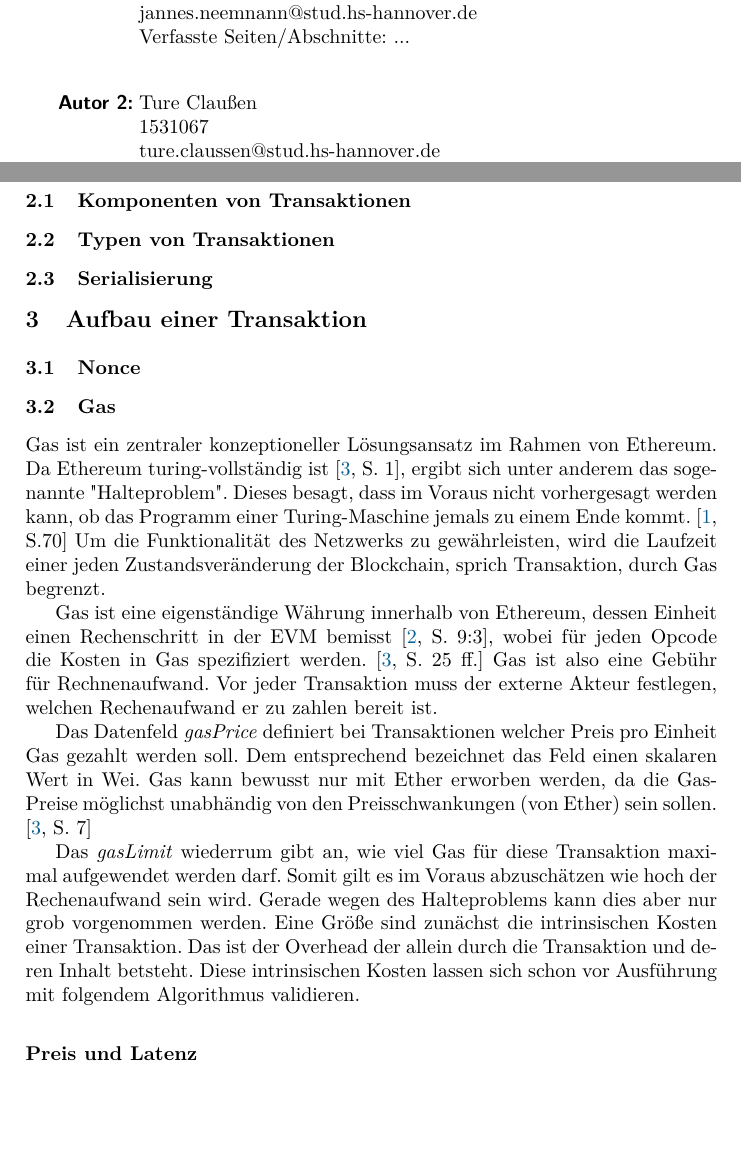
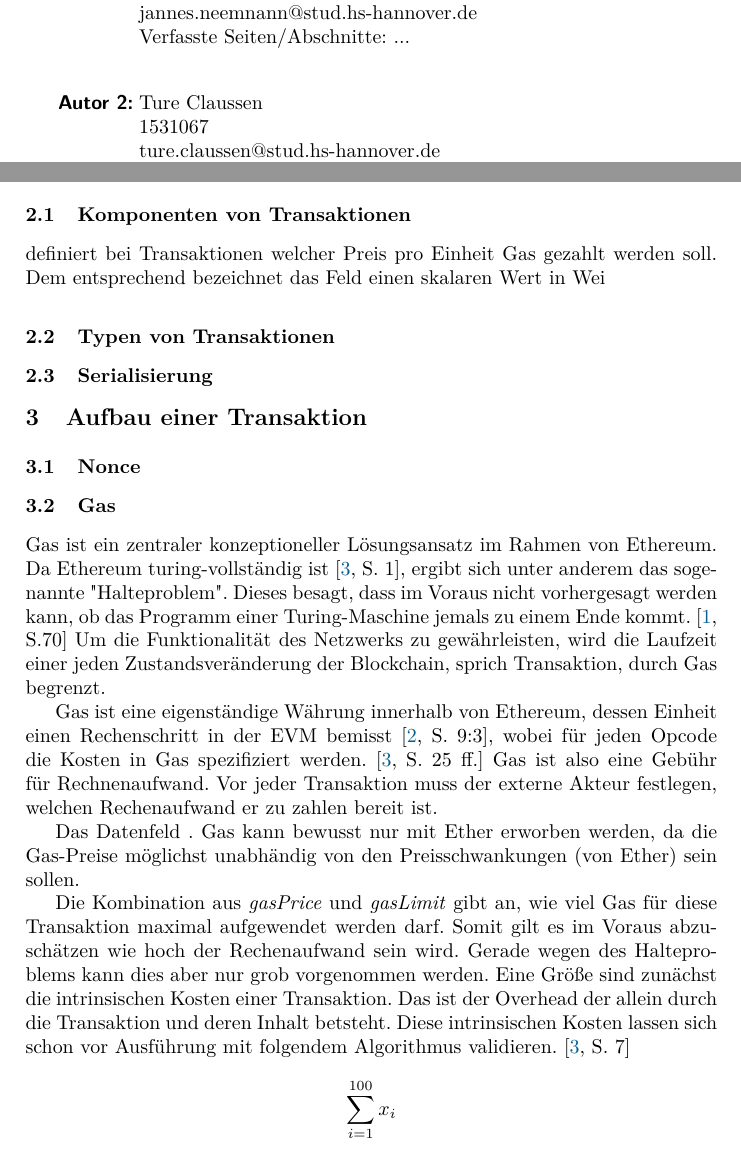
Before and after one commit to campfireman/SEM-ethereum-transactions, a LaTeX paper (paper.tex): two parts of pages 2 and 4 of 5, joined at a grey line, cut so that both start at the same text, the shorter picture padded with empty space. Compiled offline with pdfLaTeX.

Commit message:
text update

```diff
--- a/paper.tex
+++ b/paper.tex
@@ -9,7 +9,8 @@
 % schöne Tabellen
 \usepackage{booktabs}
 % etwas Mathematik
-\usepackage{amsmath,amssymb}
+\usepackage{amssymb}
+\usepackage{mathtools}
 % Grafiken einbinden
 \usepackage{graphicx}
 \graphicspath{{images/}}
@@ -60,7 +61,7 @@
                                 & jannes.neemnann@stud.hs-hannover.de \\
                                 & Verfasste Seiten/Abschnitte: ...
   \\[5ex]
-  {\bfseries\sffamily Autor 2:} & Ture Claußen                        \\
+  {\bfseries\sffamily Autor 2:} & Ture Claussen                        \\
                                 & 1531067                             \\
                                 & ture.claussen@stud.hs-hannover.de   \\
                                 & Verfasste Seiten/Abschnitte: ...    \\[5ex]
@@ -104,6 +105,7 @@ Hannover, den \today \hfill
 
 \section{Struktur und technische Umsetzung einer Transaktion}
 \subsection{Komponenten von Transaktionen}
+definiert bei Transaktionen welcher Preis pro Einheit Gas gezahlt werden soll. Dem entsprechend bezeichnet das Feld einen skalaren Wert in Wei
 \subsection{Typen von Transaktionen}
 % ueberlick zahl der transaktionen, hauptanwendungsgebiet: Tokens
 \subsection{Serialisierung}
@@ -118,10 +120,11 @@ Gas ist ein zentraler konzeptioneller Lösungsansatz im Rahmen von Ethereum. Da
 
 Gas ist eine eigenständige Währung innerhalb von Ethereum, dessen Einheit einen Rechenschritt in der EVM bemisst \cite[S. 9:3]{m.spain_oasics-tokeneconomics_2019}, wobei für jeden Opcode die Kosten in Gas spezifiziert werden. \cite[S. 25 ff.]{wood_ethereum/yellowpaper_2019} Gas ist also eine Gebühr für Rechnenaufwand. Vor jeder Transaktion muss der externe Akteur festlegen, welchen Rechenaufwand er zu zahlen bereit ist.
 
-Das Datenfeld \textit{gasPrice} definiert bei Transaktionen welcher Preis pro Einheit Gas gezahlt werden soll. Dem entsprechend bezeichnet das Feld einen skalaren Wert in Wei. Gas kann bewusst nur mit Ether erworben werden, da die Gas-Preise möglichst unabhändig von den Preisschwankungen (von Ether) sein sollen. \cite[S. 7]{wood_ethereum/yellowpaper_2019}
+Das Datenfeld . Gas kann bewusst nur mit Ether erworben werden, da die Gas-Preise möglichst unabhändig von den Preisschwankungen (von Ether) sein sollen.
 
-Das \textit{gasLimit} wiederrum gibt an, wie viel Gas für diese Transaktion maximal aufgewendet werden darf. Somit gilt es im Voraus abzuschätzen wie hoch der Rechenaufwand sein wird. Gerade wegen des Halteproblems kann dies aber nur grob vorgenommen werden. Eine Größe sind zunächst die intrinsischen Kosten einer Transaktion. Das ist der Overhead der allein durch die Transaktion und deren Inhalt betsteht. Diese intrinsischen Kosten lassen sich schon vor Ausführung mit folgendem Algorithmus validieren.
-
+Die Kombination aus \textit{gasPrice} und \textit{gasLimit} gibt an, wie viel Gas für diese Transaktion maximal aufgewendet werden darf. Somit gilt es im Voraus abzuschätzen wie hoch der Rechenaufwand sein wird. Gerade wegen des Halteproblems kann dies aber nur grob vorgenommen werden. Eine Größe sind zunächst die intrinsischen Kosten einer Transaktion. Das ist der Overhead der allein durch die Transaktion und deren Inhalt betsteht. Diese intrinsischen Kosten lassen sich schon vor Ausführung mit folgendem Algorithmus validieren.
+\cite[S. 7]{wood_ethereum/yellowpaper_2019}
+$$ \sum_{i=1}^{100} x_i $$
 \subsubsection{Preis und Latenz}
 
 \subsubsection{Anreiz und Spieletheorie}
```
Also changed, not shown: paper.pdf.
